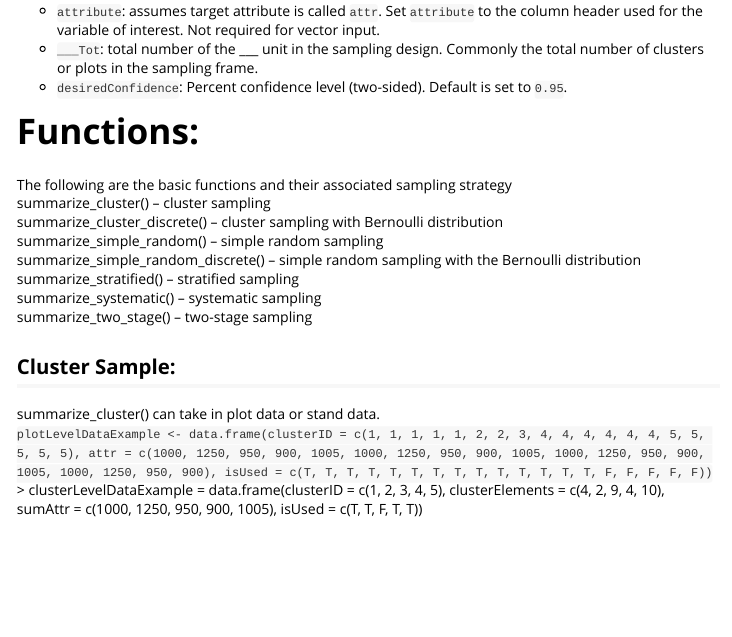
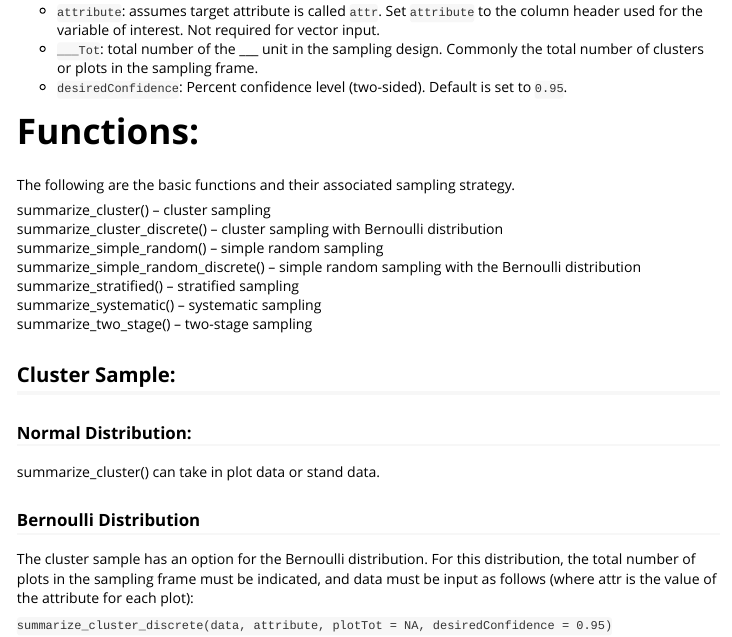
Before and after one commit to ncx-co/forestsamplr, an R Markdown document (vignettes/forestSampling.Rmd): the page in a window 1100 px wide, from 630 px down. Rendered offline with R 4.5, knitr and Pandoc, with nearby package versions; some code elsewhere in the file could not run offline.

Commit message:
markdown test + info

````diff
--- a/vignettes/forestSampling.Rmd
+++ b/vignettes/forestSampling.Rmd
@@ -34,7 +34,8 @@ Variations are included, described in detail [here](insertLinkTo#Functions).
 * `desiredConfidence`: Percent confidence level (two-sided). Default is set to `0.95`.
 
 # Functions:
-The following are the basic functions and their associated sampling strategy
+The following are the basic functions and their associated sampling strategy.
+
 summarize_cluster() -- cluster sampling
 summarize_cluster_discrete() -- cluster sampling with Bernoulli distribution
 summarize_simple_random() -- simple random sampling
@@ -44,9 +45,9 @@ summarize_systematic() -- systematic sampling
 summarize_two_stage() -- two-stage sampling
 
 ## Cluster Sample:
+
+### Normal Distribution:
 summarize_cluster() can take in plot data or stand data.
-`plotLevelDataExample <- data.frame(clusterID = c(1, 1, 1, 1, 1, 2, 2, 3, 4, 4, 4, 4, 4, 4, 5, 5, 5, 5, 5), attr = c(1000, 1250, 950, 900, 1005, 1000, 1250, 950, 900, 1005, 1000, 1250, 950, 900, 1005, 1000, 1250, 950, 900), isUsed = c(T, T, T, T, T, T, T, T, T, T, T, T, T, T, F, F, F, F, F))`
-> clusterLevelDataExample = data.frame(clusterID = c(1, 2, 3, 4, 5), clusterElements = c(4, 2, 9, 4, 10), sumAttr = c(1000, 1250, 950, 900, 1005), isUsed = c(T, T, F, T, T))
 
 ```{r include = FALSE}
 plotLevelDataExample <- data.frame(clusterID = c(1, 1, 1, 1, 1, 2, 2, 3, 4, 4, 4, 4, 4, 4,
@@ -59,8 +60,26 @@ plotLevelDataExample <- data.frame(clusterID = c(1, 1, 1, 1, 1, 2, 2, 3, 4, 4, 4
 ```
 
 ```{r include = FALSE}
-clusterLevelDataExample = data.frame(clusterID = c(1, 2, 3, 4, 5),
+clusterLevelDataExample <- data.frame(clusterID = c(1, 2, 3, 4, 5),
                                      clusterElements = c(4, 2, 9, 4, 10),
                                      sumAttr = c(1000, 1250, 950, 900, 1005),
                                      isUsed = c(T, T, F, T, T))
 ```
+
+```{r include = FALSE}
+summarize_cluster(data, plot = TRUE, attribute = NA)
+```
+
+### Bernoulli Distribution
+
+The cluster sample has an option for the Bernoulli distribution. For this distribution, the total number of plots in the sampling frame must be indicated, and data must be input as follows (where attr is the value of the attribute for each plot):
+
+```{r include = FALSE}
+dataPlot <- data.frame(clusterID = c(1, 1, 1, 1, 1, 2, 2, 3, 4, 4, 4, 4, 4, 4, 5, 5, 5,
+                                     5, 5),
+                       attr = c(1000, 1250, 950, 900, 1005, 1000, 1250, 950, 900, 1005,
+                                1000, 1250, 950, 900, 1005, 1000, 1250, 950, 900),
+                       isUsed = c(T, T, T, T, T, T, T, T, T, T, T, T, T, T, F, F, F, F, F))
+```
+
+`summarize_cluster_discrete(data, attribute, plotTot = NA, desiredConfidence = 0.95)`
````
